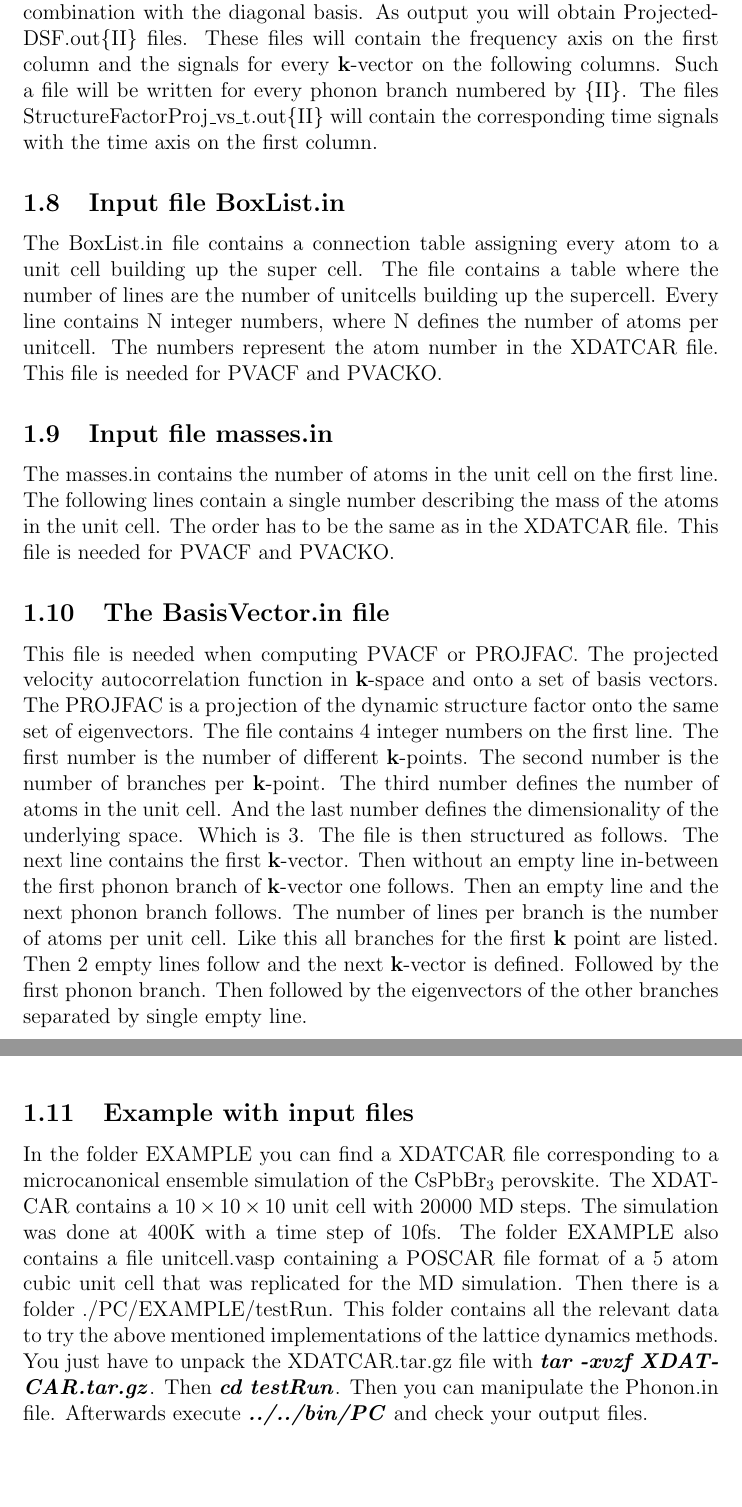
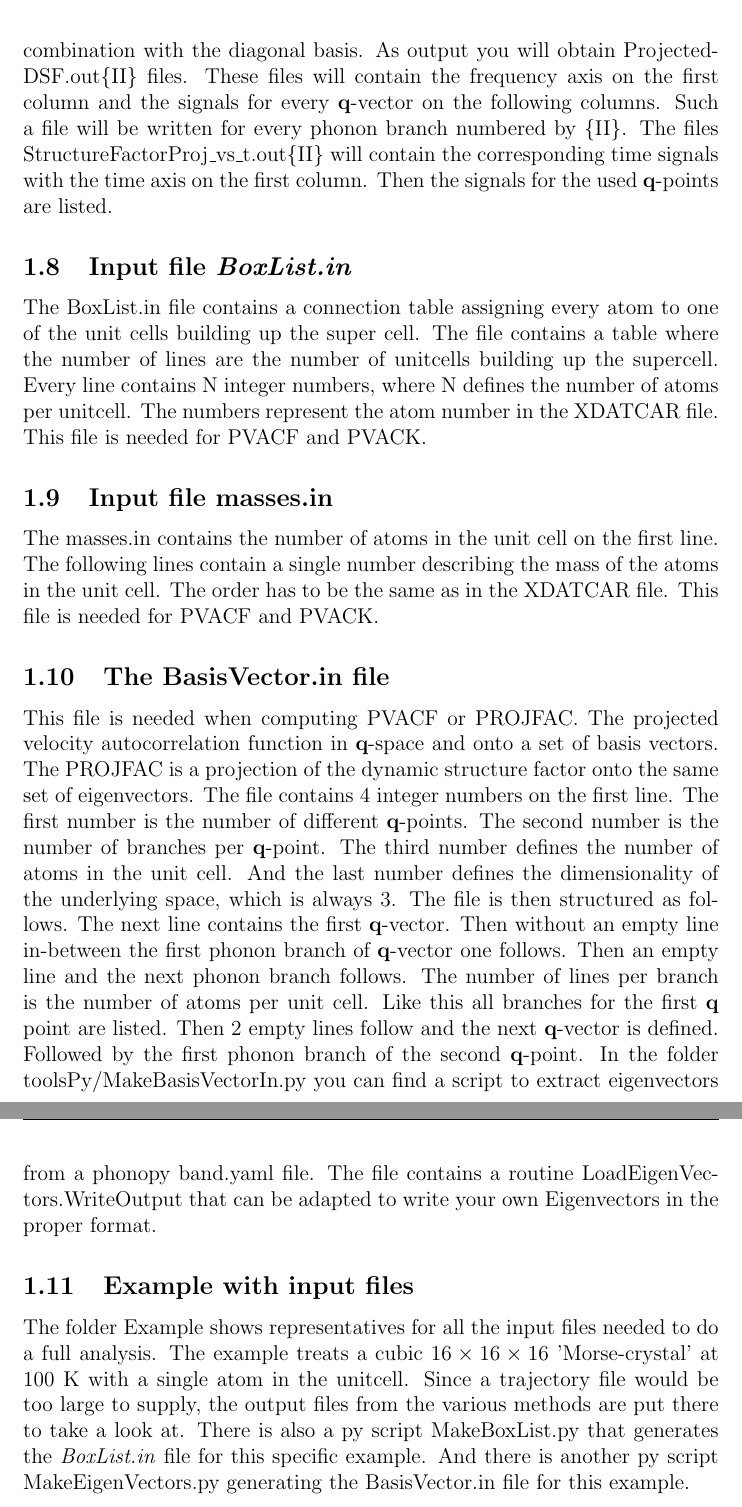
Before and after one commit to Jonathan271828/DSLEAP, a LaTeX document (MANUAL/Manual.tex): two parts of pages 4 and 5 of 5, joined at a grey line, cut so that both start at the same text, the shorter picture padded with empty space. Compiled offline with pdfLaTeX.

Commit message:
updated Manual.tex

```diff
--- a/MANUAL/Manual.tex
+++ b/MANUAL/Manual.tex
@@ -184,23 +182,24 @@ is found the $\mathbf{k}$-vectors from this file are used
 and a diagonal basis. If no QVectors.in file
-is supplied the default $\mathbf{k}$-vectors will be used
+is supplied the default $\mathbf{q}$-vectors will be used
 in combination with the diagonal basis.
 As output you will obtain ProjectedDSF.out\{II\} files. These
 files will contain the frequency axis on the first column and
-the signals for every $\mathbf{k}$-vector on the following columns.
+the signals for every $\mathbf{q}$-vector on the following columns.
 Such a file will be written for every phonon branch numbered by \{II\}.
 The files StructureFactorProj\_vs\_t.out\{II\} will contain the corresponding
-time signals with the time axis on the first column.
+time signals with the time axis on the first column. Then the signals
+for the used $\mathbf{q}$-points are listed.
 
 
 
 
-\subsection{Input file BoxList.in}\label{BoxFile}
+\subsection{Input file \textit{BoxList.in}}\label{BoxFile}
 The BoxList.in file contains a connection table assigning every atom
-to a unit cell building up the super cell.
+to one of the unit cells building up the super cell.
 The file contains a table where the number of lines are the number of unitcells
 building up the supercell. Every line contains N integer numbers, where N defines
 the number of atoms per unitcell. The numbers represent the atom number in the
-XDATCAR file. This file is needed for PVACF and PVACKO.
+XDATCAR file. This file is needed for PVACF and PVACK.
 
 
 
@@ -209,39 +208,40 @@ XDATCAR file. This file is needed for PVACF and PVACKO.
 The masses.in contains the number of atoms in the unit cell on the first line.
 The following lines contain a single number describing the mass of the atoms in the unit cell.
 The order has to be the same as in the XDATCAR file.
-This file is needed for PVACF and PVACKO.
+This file is needed for PVACF and PVACK.
 
 
 
 
 \subsection{The \textbf{BasisVector.in} file}
 This file is needed when computing PVACF or PROJFAC. The projected velocity autocorrelation
-function in $\mathbf{k}$-space and onto a set of basis vectors. The PROJFAC
+function in $\mathbf{q}$-space and onto a set of basis vectors. The PROJFAC
 is a projection of the dynamic structure factor onto the same set of eigenvectors.
 The file contains 4 integer numbers on the first line. The first number is the
-number of different $\mathbf{k}$-points. The second number is the number of branches per
-$\mathbf{k}$-point. The third number defines the number of atoms in the unit cell. And the
-last number defines the dimensionality of the underlying space. Which is 3.
-The file is then structured as follows. The next line contains the first $\mathbf{k}$-vector.
-Then without an empty line in-between the first phonon branch of $\mathbf{k}$-vector one follows.
+number of different $\mathbf{q}$-points. The second number is the number of branches per
+$\mathbf{q}$-point. The third number defines the number of atoms in the unit cell. And the
+last number defines the dimensionality of the underlying space, which is always 3.
+The file is then structured as follows. The next line contains the first $\mathbf{q}$-vector.
+Then without an empty line in-between the first phonon branch of $\mathbf{q}$-vector one follows.
 Then an empty line and the next phonon branch follows. The number of lines per
 branch is the number of atoms per unit cell.
-Like this all branches for the first $\mathbf{k}$ point are listed. Then 2 empty lines
-follow and the next $\mathbf{k}$-vector is defined. Followed by the first phonon branch.
-Then followed by the eigenvectors of the other branches separated by single empty line.
+Like this all branches for the first $\mathbf{q}$ point are listed. Then 2 empty lines
+follow and the next $\mathbf{q}$-vector is defined. Followed by the first phonon branch of
+the second $\mathbf{q}$-point.
+In the folder toolsPy/MakeBasisVectorIn.py you can find a script to extract eigenvectors
+from a phonopy band.yaml file. The file contains a routine LoadEigenVectors.WriteOutput
+that can be adapted to write your own Eigenvectors in the proper format.
+
 
 
 \subsection{Example with input files}
-In the folder EXAMPLE you can find a XDATCAR file corresponding to a microcanonical ensemble simulation
-of the CsPbBr$_{3}$ perovskite. The XDATCAR contains a $10\times10\times10$ unit cell with 20000 MD steps.
-The simulation was done at 400K with a time step of 10fs. The folder EXAMPLE also
-contains a file unitcell.vasp containing a POSCAR file format of a 5 atom cubic unit cell
-that was replicated for the MD simulation. Then there is a folder ./PC/EXAMPLE/testRun.
-This folder contains all the relevant data to try the above mentioned implementations of the
-lattice dynamics methods. You just have to unpack the XDATCAR.tar.gz file with
-\textbf{\textit{tar -xvzf XDATCAR.tar.gz}}. Then \textbf{\textit{cd testRun}}.
-Then you can manipulate the Phonon.in file. Afterwards execute \textbf{\textit{../../bin/PC}}
-and check your output files.
+The folder Example shows representatives for all the input files needed to do a full analysis.
+The example treats a cubic $16\times16\times16$ 'Morse-crystal' at $100$~K with a single atom
+in the unitcell. Since a trajectory file would be too large to supply, the output files
+from the various methods are put there to take a look at.
+There is also a py script MakeBoxList.py that generates the \textit{BoxList.in} file for
+this specific example. And there is another py script MakeEigenVectors.py generating the
+BasisVector.in file for this example.
 
 
 
```
Also changed, not shown: MANUAL/Manual.pdf, MANUAL/Manual.tex (74 more changed lines), 3 other files.
